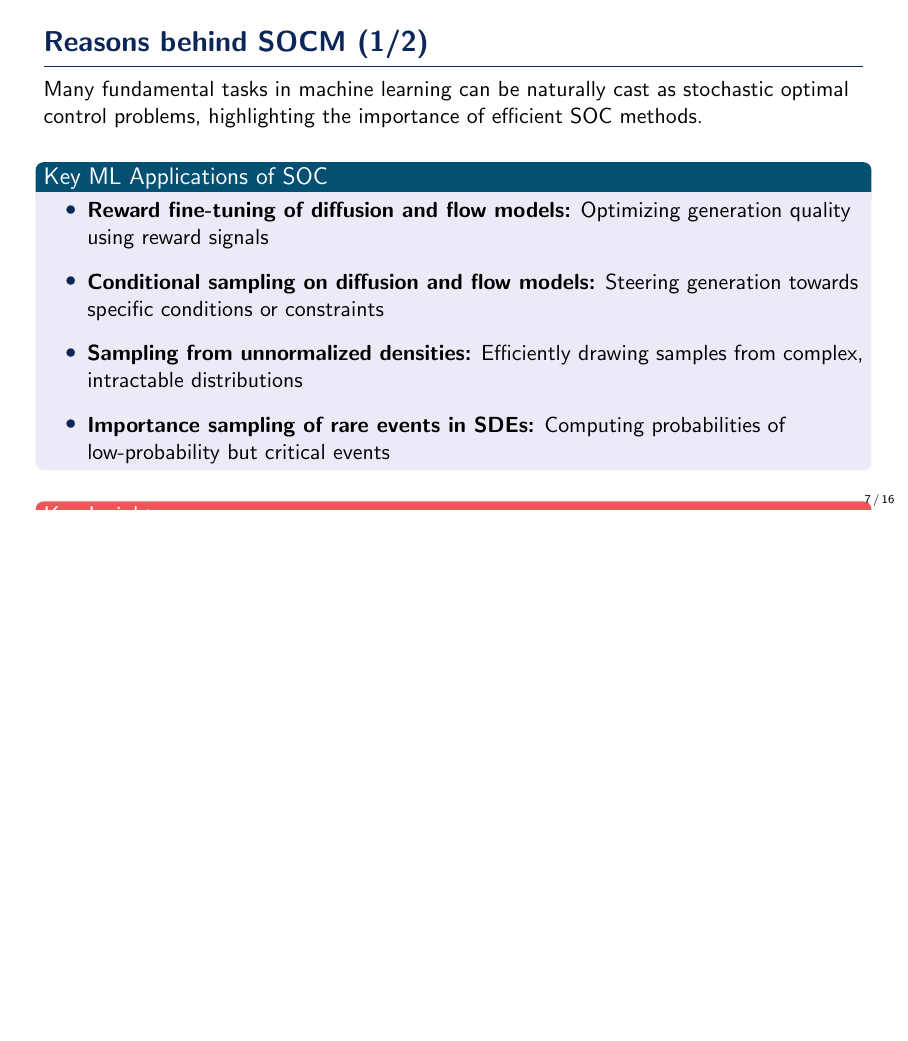
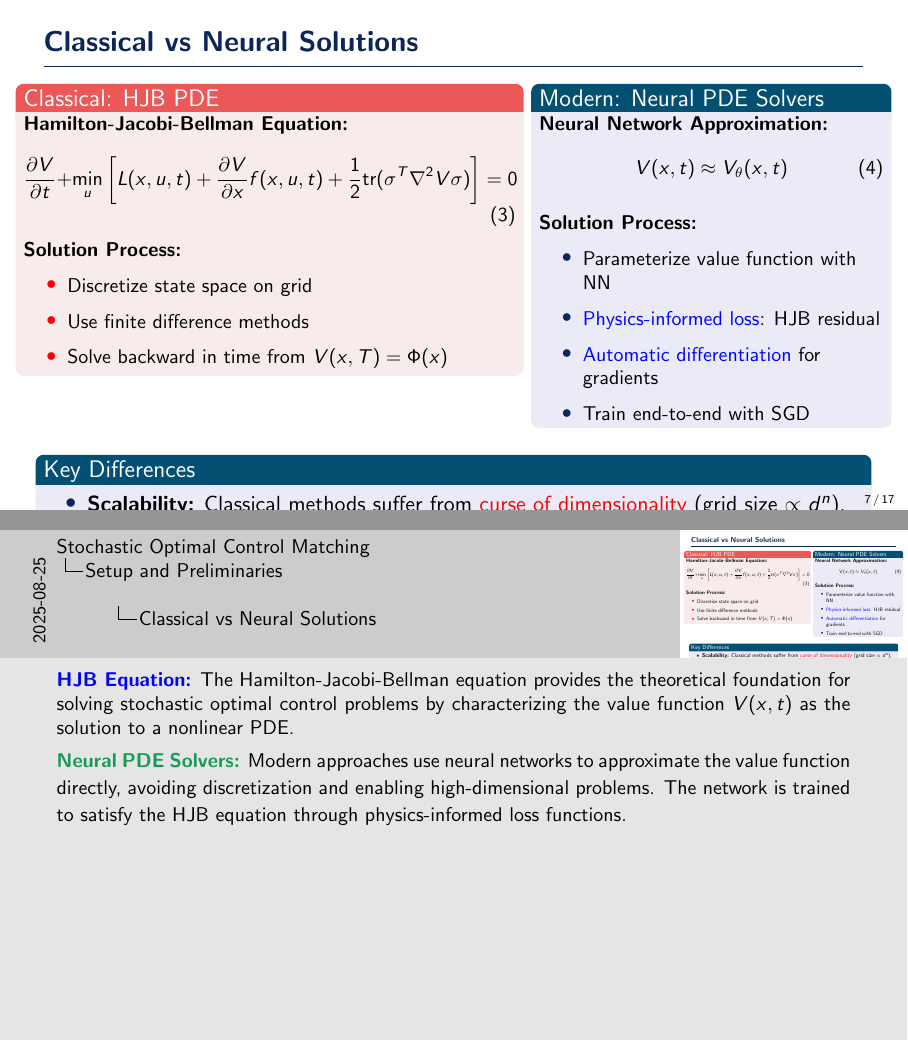
Before and after one commit to ThomasMousseau/SOCM-presentation, LaTeX slides (reports/main.tex): page 9 of 21 before the commit and pages 9 and 10 of 23 after it, the two joined at a grey line, the shorter picture padded with empty space. Compiled offline with pdfLaTeX.

Commit message:
wip: adding thoughts I had on the plane

```diff
--- a/reports/main.tex
+++ b/reports/main.tex
@@ -150,6 +155,67 @@
 %! a large number of works parameterize the control using a neural network and train it applying a
 %! stochastic optimization algorithm on a loss function. These methods are known as Iterative Diffusion
 %! Optimization (IDO) techniques [59] (see Subsec. 2.2).
+
+
+\begin{frame}{Classical vs Neural Solutions}
+    \vspace{-0.5cm}
+    \begin{columns}[t]
+        \column{0.60\textwidth}
+        \begin{alertblock}{Classical: HJB PDE}
+            \vspace{-0.1cm}
+            \small
+            \textbf{Hamilton-Jacobi-Bellman Equation:}
+            \begin{equation}
+            \frac{\partial V}{\partial t} + \min_u \left[ L(x,u,t) + \frac{\partial V}{\partial x} f(x,u,t) + \frac{1}{2}\text{tr}(\sigma^T \nabla^2 V \sigma) \right] = 0
+            \end{equation}
+
+            \vspace{0.2cm}
+            \textbf{Solution Process:}
+            \begin{itemize}
+                \item Discretize state space on grid
+                \item Use finite difference methods
+                \item Solve backward in time from $V(x,T) = \Phi(x)$
+            \end{itemize}
+        \end{alertblock}
+
+        \column{0.42\textwidth}
+        \begin{block}{Modern: Neural PDE Solvers}
+            \vspace{-0.1cm}
+            \small
+            \textbf{Neural Network Approximation:}
+            \begin{equation}
+            V(x,t) \approx V_\theta(x,t)
+            \end{equation}
+
+            \vspace{0.2cm}
+            \textbf{Solution Process:}
+            \begin{itemize}
+                \item Parameterize value function with NN
+                \item \textcolor{blue}{Physics-informed loss}: HJB residual
+                \item \textcolor{blue}{Automatic differentiation} for gradients
+                \item Train end-to-end with SGD
+            \end{itemize}
+        \end{block}
+    \end{columns}
+
+    \vspace{0.3cm}
+
+    \begin{block}{Key Differences}
+        \begin{itemize}
+            \item \textbf{Scalability:} Classical methods suffer from \textcolor{red}{curse of dimensionality} (grid size $\propto d^n$), while neural methods scale \textcolor{ForestGreen}{naturally to high dimensions}
+
+            \item \textbf{Accuracy:} Classical methods provide \textcolor{blue}{theoretical convergence guarantees}, neural methods offer \textcolor{orange}{empirical flexibility} but may lack guarantees
+
+            \item \textbf{Computation:} Classical requires \textcolor{red}{expensive grid computation}, neural requires \textcolor{ForestGreen}{gradient-based optimization}
+        \end{itemize}
+    \end{block}
+
+    \note{
+    \textcolor{blue}{\textbf{HJB Equation:}} The Hamilton-Jacobi-Bellman equation provides the theoretical foundation for solving stochastic optimal control problems by characterizing the value function $V(x,t)$ as the solution to a nonlinear PDE. \\
+    \vspace{0.1cm}
+    \textcolor{ForestGreen}{\textbf{Neural PDE Solvers:}} Modern approaches use neural networks to approximate the value function directly, avoiding discretization and enabling high-dimensional problems. The network is trained to satisfy the HJB equation through physics-informed loss functions.
+    }
+\end{frame}
 
 %------------------------------------------------
 \section{Stochastic Optimal Control Matching}
```
Also changed, not shown: reports/main.pdf, reports/main.tex (53 more changed lines), 2 other files.
